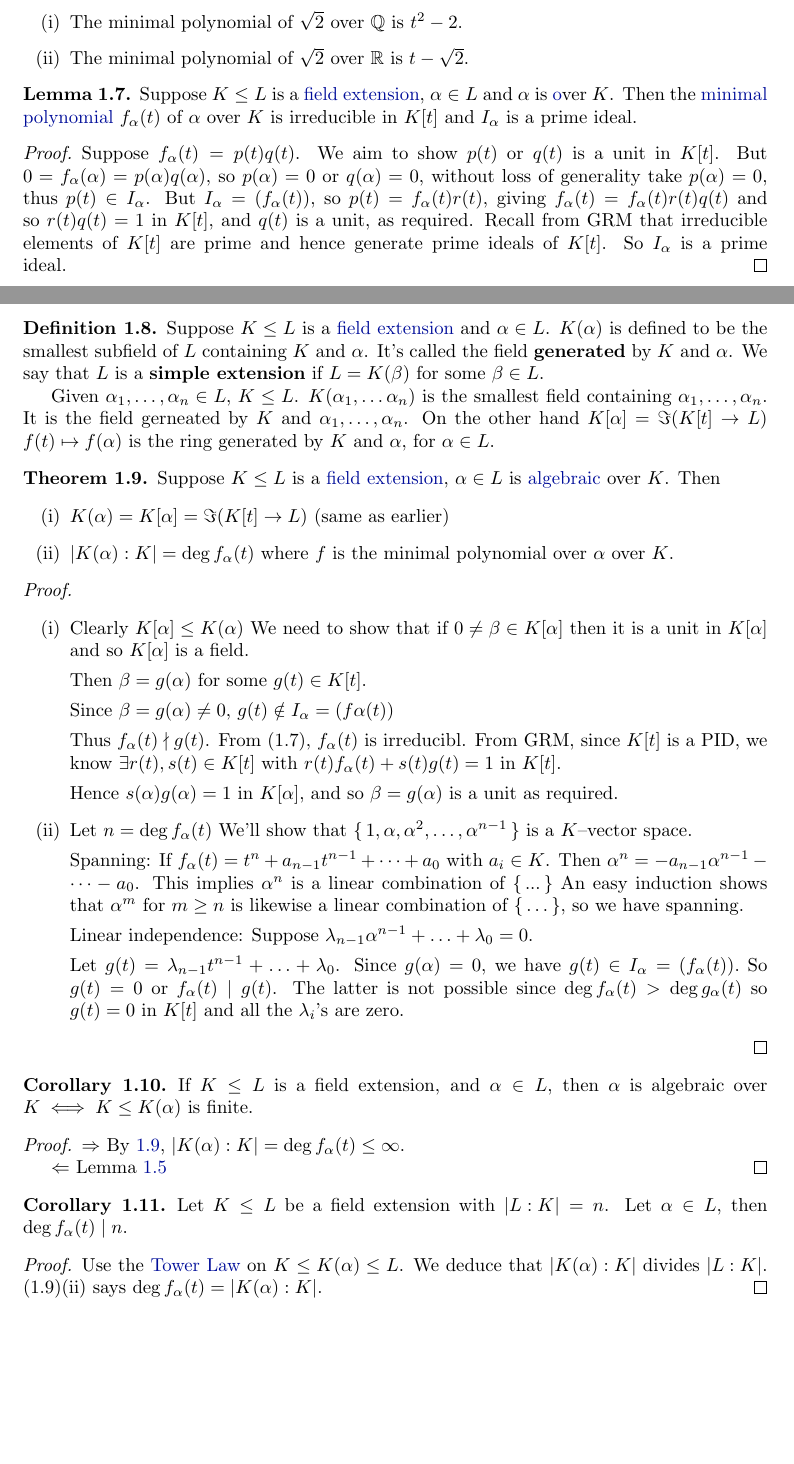
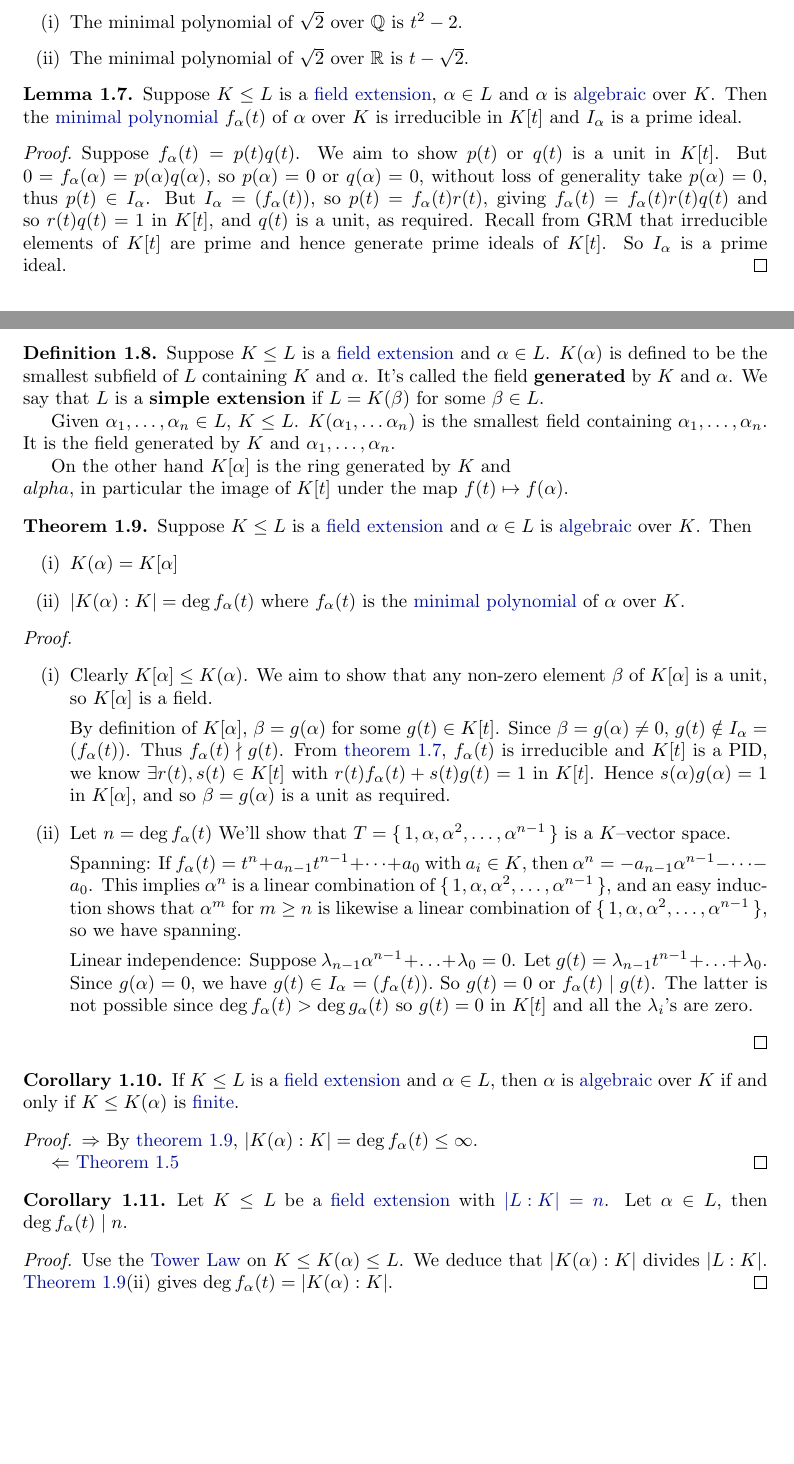
Before and after one commit to b-mehta/maths-notes, a LaTeX document (mich/galois_theory.tex, which reads header.tex): two parts of pages 4 and 5 of 6 before the commit and two parts of pages 5 and 6 of 7 after it, joined at a grey line, cut so that both start at the same text. Compiled offline with pdfLaTeX.

Commit message:
Galois Theory Lecture 3

```diff
--- a/header.tex
+++ b/header.tex
@@ -19,9 +19,10 @@
 \usepackage{wrapfig}
 \usepackage{float}
 \usepackage{braket}
+\usepackage[hypcap=true]{caption}
 \usepackage{enumitem}
 \usepackage[colorlinks=true, linkcolor=mblue]{hyperref}
-\usepackage[all]{hypcap}
+\usepackage[nameinlink,noabbrev]{cleveref}
 \usepackage[margin=1.5in]{geometry}
 
 % Theorems
@@ -48,6 +49,8 @@
 \newtheorem*{warning}{Warning}
 \newtheorem*{exercise}{Exercise}
 
+\newcommand{\nthmautorefname}{Theorem}
+
 \newtheorem{nthm}{Theorem}[section]
 \newtheorem{nlemma}[nthm]{Lemma}
 \newtheorem{nprop}[nthm]{Proposition}
@@ -65,4 +68,10 @@
 \newcommand{\norm}[1]{\left\lVert #1\right\rVert}
 \renewcommand{\vec}[1]{\boldsymbol{\mathbf{#1}}}
 
+\let\Im\relax
+\let\Re\relax
+
+\DeclareMathOperator{\Im}{Im}
+\DeclareMathOperator{\Re}{Re}
+
 \definecolor{mblue}{rgb}{0., 0.05, 0.6}
--- a/mich/galois_theory.tex
+++ b/mich/galois_theory.tex
@@ -9,6 +9,8 @@
 
 % preamble
 \setcounter{section}{-1}
+\usepackage{tkz-euclide}
+\usetkzobj{all}
 % and here we go!
 
 \begin{document}
@@ -203,8 +207,8 @@ We'll also prove the Primitive Element Theorem, which in the context of finite e
     \end{enumerate}
 \end{eg}
 
-\begin{nlemma}
-    Suppose $K \leq L$ is a \hyperlink{def:fieldExt}{field extension}, $\alpha \in L$ and $\alpha$ is \hyperlink{def:algebraic} over $K$.
+\begin{nlemma}\label{lem:1.7}
+    Suppose $K \leq L$ is a \hyperlink{def:fieldExt}{field extension}, $\alpha \in L$ and $\alpha$ is \hyperlink{def:algebraic}{algebraic} over $K$.
     Then the \hyperlink{def:minimalPoly}{minimal polynomial} $f_\alpha(t)$ of $\alpha$ over $K$ is irreducible in $K[t]$ and $I_\alpha$ is a prime ideal.
 \end{nlemma}
 
@@ -220,60 +224,54 @@ We'll also prove the Primitive Element Theorem, which in the context of finite e
     It's called the field \textbf{generated} by $K$ and $\alpha$.  We say that $L$ is a \textbf{simple extension} if $L = K(\beta)$ for some $\beta \in L$.
 
     Given $\alpha_1, \dotsc, \alpha_n \in L$, $K \leq L$.  $K(\alpha_1, \dotsc \alpha_n)$ is the smallest field containing $\alpha_1, \dotsc, \alpha_n$.
-    It is the field gerneated by $K$ and $\alpha_1, \dotsc, \alpha_n$.
-    On the other hand $K[\alpha] = \Im (K[t] \to L)$ $f(t) \mapsto f(\alpha)$ is the ring generated by $K$ and $\alpha$, for $\alpha \in L$.
+    It is the field generated by $K$ and $\alpha_1, \dotsc, \alpha_n$.
+
+    On the other hand $K[\alpha]$ is the ring generated by $K$ and $\\alpha$, in particular the image of $K[t]$ under the map $f(t) \mapsto f(\alpha)$.
 \end{ndef}
 
 
 \begin{nthm}\label{thm:1.9}
-    Suppose $K \leq L$ is a \hyperlink{def:fieldExt}{field extension}, $\alpha \in L$ is \hyperlink{def:algebraic}{algebraic} over $K$.  Then
+    Suppose $K \leq L$ is a \hyperlink{def:fieldExt}{field extension} and $\alpha \in L$ is \hyperlink{def:algebraic}{algebraic} over $K$.  Then
     \begin{enumerate}[label=(\roman*)]
-        \item  $K(\alpha) = K[\alpha] = \Im (K[t] \to L)$ (same as earlier)
-        \item $\abs{K(\alpha) : K} = \deg f_\alpha(t)$ where $f$ is the minimal polynomial over $\alpha$ over $K$.
+        \item  $K(\alpha) = K[\alpha]$
+        \item $\abs{K(\alpha) : K} = \deg f_\alpha(t)$ where $f_\alpha(t)$ is the \hyperlink{def:minimalPoly}{minimal polynomial} of $\alpha$ over $K$.
     \end{enumerate}
 \end{nthm}
 
 \begin{proof}
     \leavevmode
     \begin{enumerate}[label=(\roman*)]
-        \item Clearly $K[\alpha] \leq K(\alpha)$ We need to show that if $0 \neq \beta \in K[\alpha]$ then it is a unit in $K[\alpha]$ and so $K[\alpha]$ is a field.
+        \item Clearly $K[\alpha] \leq K(\alpha)$. We aim to show that any non-zero element $\beta$ of $K[\alpha]$ is a unit, so $K[\alpha]$ is a field.
 
-            Then $\beta = g(\alpha)$ for some $g(t) \in K[t]$.
+            By definition of $K[\alpha]$, $\beta = g(\alpha)$ for some $g(t) \in K[t]$.  Since $\beta = g(\alpha) \neq 0$, $g(t) \notin I_\alpha = (f_\alpha(t))$.  Thus $f_\alpha(t) \nmid g(t)$.
+            From \cref{lem:1.7}, $f_\alpha(t)$ is irreducible and $K[t]$ is a PID, we know $\exists r(t), s(t) \in K[t]$ with $r(t) f_\alpha(t) + s(t) g(t) = 1$ in $K[t]$.
+            Hence $s(\alpha) g(\alpha) = 1$ in $K[\alpha]$, and so $\beta = g(\alpha)$ is a unit as required.
+        \item Let $n = \deg f_\alpha(t)$ We'll show that $T = \set{1, \alpha, \alpha^2, \dotsc, \alpha^{n-1}}$ is a $K$--vector space.
 
-            Since $\beta = g(\alpha) \neq 0$, $g(t) \notin I_\alpha = (f\alpha(t))$
-
-            Thus $f_\alpha(t) \nmid g(t)$. From (1.7), $f_\alpha(t)$ is irreducibl.  From GRM, since $K[t]$ is a PID, we know $\exists r(t), s(t) \in K[t]$ with $r(t) f_\alpha(t) + s(t) g(t) = 1$ in $K[t]$.
-
-            Hence $s(\alpha) g(\alpha) = 1$ in $K[\alpha]$, and so $\beta = g(\alpha)$ is a unit as required.
-        \item Let $n = \deg f_\alpha(t)$ We'll show that $\set{1, \alpha, \alpha^2, \dotsc, \alpha^{n-1}}$ is a $K$--vector space.
-
-            Spanning: If $f_\alpha(t) = t^n + a_{n-1} t^{n-1} + \dots + a_0$ with $a_i \in K$.  Then $\alpha^n = -a_{n-1} \alpha^{n-1} - \dots - a_0$.
-            This implies $\alpha^n$ is a linear combination of $\set{...}$
-            An easy induction shows that $\alpha^m$ for $m \geq n$ is likewise a linear combination of $\set{\dots}$, so we have spanning.
+            Spanning: If $f_\alpha(t) = t^n + a_{n-1} t^{n-1} + \dots + a_0$ with $a_i \in K$, then $\alpha^n = -a_{n-1} \alpha^{n-1} - \dots - a_0$.
+            This implies $\alpha^n$ is a linear combination of $\set{1, \alpha, \alpha^2, \dotsc, \alpha^{n-1}}$, and an easy induction shows that $\alpha^m$ for $m \geq n$ is likewise a linear combination of $\set{1, \alpha, \alpha^2, \dotsc, \alpha^{n-1}}$, so we have spanning.
 
             Linear independence: Suppose $\lambda_{n-1} \alpha^{n-1} + \dotsc + \lambda_0 = 0$.
-
             Let $g(t) = \lambda_{n-1} t^{n-1} + \dotsc + \lambda_0$.  Since $g(\alpha) = 0$, we have $g(t) \in I_\alpha = (f_\alpha(t)).$  So $g(t) = 0$ or $f_\alpha(t) \mid g(t)$.
             The latter is not possible since $\deg f_\alpha(t) > \deg g_\alpha(t)$ so $g(t) = 0$ in $K[t]$ and all the $\lambda_i$'s are zero.
     \end{enumerate}
 \end{proof}
 
 \begin{ncor}
-    If $K \leq L$ is a field extension, and $\alpha \in L$, then $\alpha$ is algebraic over $K \iff K \leq K(\alpha)$ is finite.
+    If $K \leq L$ is a \hyperlink{def:fieldExt}{field extension} and $\alpha \in L$, then $\alpha$ is \hyperlink{def:algebraic}{algebraic} over $K$ if and only if $K \leq K(\alpha)$ is \hyperlink{def:degreeOfFieldExt}{finite}.
 \end{ncor}
 
 \begin{proof}
+    $\Rightarrow$ By \cref{thm:1.9}, $\abs{K(\alpha):K} = \deg f_\alpha(t) \leq \infty$.
 
-    $\Rightarrow$ By \ref{thm:1.9}, $\abs{K(\alpha):K} = \deg f_\alpha(t) \leq \infty$.
-
-    $\Leftarrow$ Lemma \ref{lem:1.5}
+    $\Leftarrow$ \Cref{lem:1.5}
 \end{proof}
 
 \begin{ncor}\label{cor:1.11}
-    Let $K \leq L$ be a field extension with $\abs{L:K} = n$. Let $\alpha \in L$, then $\deg f_\alpha(t) \mid n$.
+    Let $K \leq L$ be a \hyperlink{def:fieldExt}{field extension} with \hyperlink{def:degreeOfFieldExt}{$\abs{L:K} = n$}. Let $\alpha \in L$, then $\deg f_\alpha(t) \mid n$.
 \end{ncor}
 
 \begin{proof}
-    Use the \hyperlink{thm:towerLaw}{Tower Law} on $K \leq K(\alpha) \leq L$.  We deduce that $\abs{K(\alpha):K}$ divides $\abs{L:K}$.  (1.9)(ii) says $\deg f_\alpha(t) = \abs{K(\alpha) : K}$.
+    Use the \hyperlink{thm:towerLaw}{Tower Law} on $K \leq K(\alpha) \leq L$.  We deduce that $\abs{K(\alpha):K}$ divides $\abs{L:K}$.  \Cref{thm:1.9}(ii) gives $\deg f_\alpha(t) = \abs{K(\alpha) : K}$.
 \end{proof}
 
```
Also changed, not shown: mich/galois_theory.pdf, mich/galois_theory.tex (71 more changed lines).
